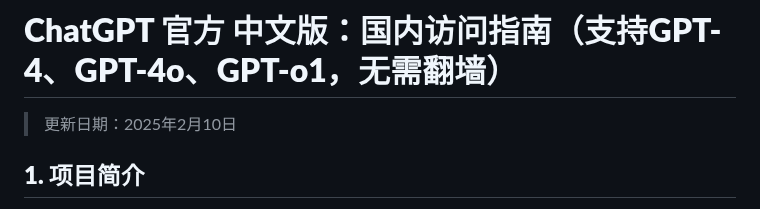
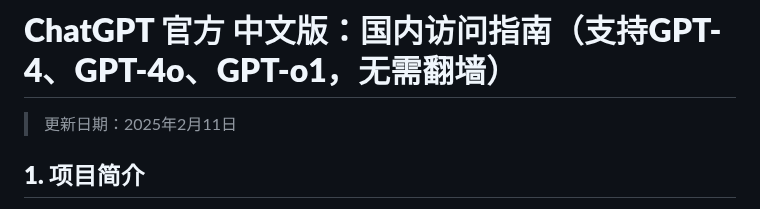
Before and after one commit to chatgpt-home/ChatGPT, a Markdown page: README.md, the part around the change. Rendered like a GitHub page.

```diff
--- a/README.md
+++ b/README.md
@@ -1,5 +1,5 @@
 # **ChatGPT 官方 中文版：国内访问指南（支持GPT-4、GPT-4o、GPT-o1，无需翻墙）**
-> 更新日期：2025年2月10日
+> 更新日期：2025年2月11日
 
 ## **1. 项目简介**
 本文将指导您全面体验 ChatGPT 中文版，无需翻墙，支持 GPT-4 和中文多功能应用！
```
